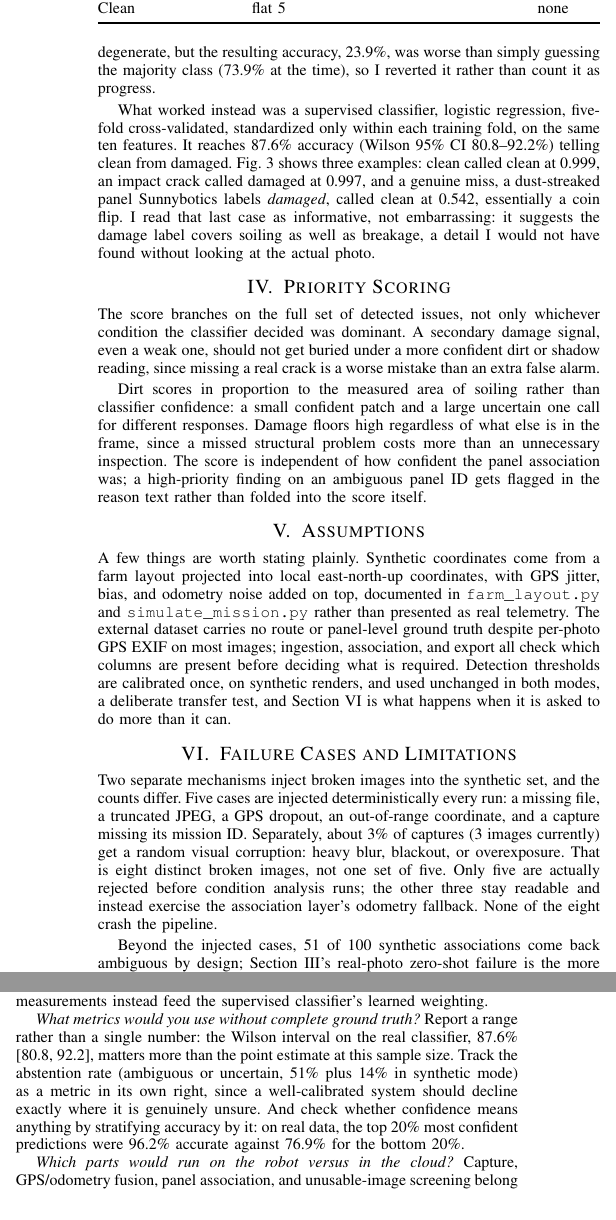
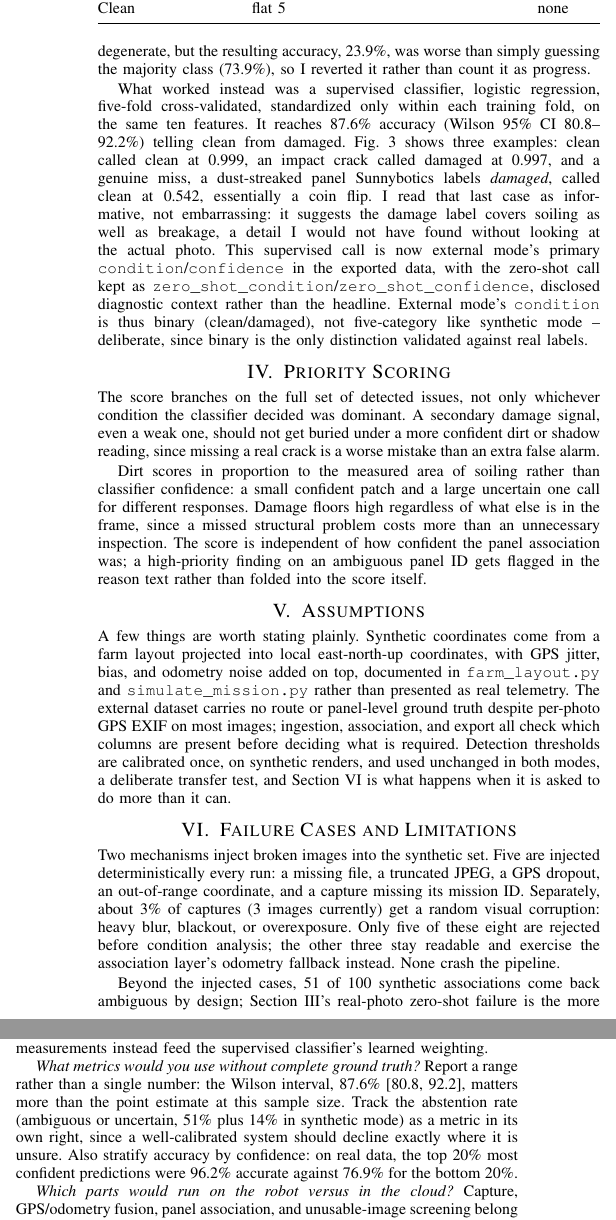
Before and after one commit to mohammedryn/Sunnybotics---solar-panel-condition-mapping, a LaTeX paper (report/report.tex): two parts of the columns of page 2 of 2, joined at a grey line, cut so that both start at the same text. Compiled offline with pdfLaTeX.

Commit message:
Document primary-condition promotion in report and README
Task 5: describe Tasks 1-4's schema change (supervised classifier's
clean/damaged call is now the primary condition/confidence for
--external mode, with the original zero-shot call preserved as
zero_shot_condition/zero_shot_confidence) in report/report.tex
Section III and README's Results section and sequence diagram.
Report retrimmed by ~40 words of unrelated prose to stay at 2 pages
after the addition; no figures resized.

```diff
--- a/report/report.tex
+++ b/report/report.tex
@@ -72,9 +72,9 @@ The natural next question is whether this same zero-shot classifier transfers to
 \label{fig:external_summary}
 \end{figure}
 
-I tried recalibrating thresholds per batch, using each image's own feature percentiles instead of the fixed synthetic values. That made predictions non-degenerate, but the resulting accuracy, 23.9\%, was worse than simply guessing the majority class (73.9\% at the time), so I reverted it rather than count it as progress.
+I tried recalibrating thresholds per batch, using each image's own feature percentiles instead of the fixed synthetic values. That made predictions non-degenerate, but the resulting accuracy, 23.9\%, was worse than simply guessing the majority class (73.9\%), so I reverted it rather than count it as progress.
 
-What worked instead was a supervised classifier, logistic regression, five-fold cross-validated, standardized only within each training fold, on the same ten features. It reaches 87.6\% accuracy (Wilson 95\% CI 80.8--92.2\%) telling clean from damaged. Fig.~\ref{fig:external_mosaic} shows three examples: clean called clean at 0.999, an impact crack called damaged at 0.997, and a genuine miss, a dust-streaked panel Sunnybotics labels \emph{damaged}, called clean at 0.542, essentially a coin flip. I read that last case as informative, not embarrassing: it suggests the damage label covers soiling as well as breakage, a detail I would not have found without looking at the actual photo.
+What worked instead was a supervised classifier, logistic regression, five-fold cross-validated, standardized only within each training fold, on the same ten features. It reaches 87.6\% accuracy (Wilson 95\% CI 80.8--92.2\%) telling clean from damaged. Fig.~\ref{fig:external_mosaic} shows three examples: clean called clean at 0.999, an impact crack called damaged at 0.997, and a genuine miss, a dust-streaked panel Sunnybotics labels \emph{damaged}, called clean at 0.542, essentially a coin flip. I read that last case as informative, not embarrassing: it suggests the damage label covers soiling as well as breakage, a detail I would not have found without looking at the actual photo. This supervised call is now external mode's primary \texttt{condition}/\texttt{confidence} in the exported data, with the zero-shot call kept as \texttt{zero\_shot\_condition}/\texttt{zero\_shot\_confidence}, disclosed diagnostic context rather than the headline. External mode's \texttt{condition} is thus binary (clean/damaged), not five-category like synthetic mode -- deliberate, since binary is the only distinction validated against real labels.
 
 \begin{figure}[!t]
 \centering
@@ -110,7 +110,7 @@ Dirt scores in proportion to the measured area of soiling rather than classifier
 A few things are worth stating plainly. Synthetic coordinates come from a farm layout projected into local east-north-up coordinates, with GPS jitter, bias, and odometry noise added on top, documented in \texttt{farm\_layout.py} and \texttt{simulate\_mission.py} rather than presented as real telemetry. The external dataset carries no route or panel-level ground truth despite per-photo GPS EXIF on most images; ingestion, association, and export all check which columns are present before deciding what is required. Detection thresholds are calibrated once, on synthetic renders, and used unchanged in both modes, a deliberate transfer test, and Section VI is what happens when it is asked to do more than it can.
 
 \section{Failure Cases and Limitations}
-Two separate mechanisms inject broken images into the synthetic set, and the counts differ. Five cases are injected deterministically every run: a missing file, a truncated JPEG, a GPS dropout, an out-of-range coordinate, and a capture missing its mission ID. Separately, about 3\% of captures (3 images currently) get a random visual corruption: heavy blur, blackout, or overexposure. That is eight distinct broken images, not one set of five. Only five are actually rejected before condition analysis runs; the other three stay readable and instead exercise the association layer's odometry fallback. None of the eight crash the pipeline.
+Two mechanisms inject broken images into the synthetic set. Five are injected deterministically every run: a missing file, a truncated JPEG, a GPS dropout, an out-of-range coordinate, and a capture missing its mission ID. Separately, about 3\% of captures (3 images currently) get a random visual corruption: heavy blur, blackout, or overexposure. Only five of these eight are rejected before condition analysis; the other three stay readable and exercise the association layer's odometry fallback instead. None crash the pipeline.
 
 Beyond the injected cases, 51 of 100 synthetic associations come back ambiguous by design; Section III's real-photo zero-shot failure is the more important of the two, since a system tested only on its own simulated data would never surface it.
 
@@ -125,7 +125,7 @@ The Kalman filter currently detects GPS bias but does not correct it; adding a b
 
 \textit{How would you tell real dirt apart from a temporary shadow?} Dirt and shadow are measured as two separate features from the start. Where the same panel is captured across two missions with a confident association in both, that repetition helps: a signal present in only one mission is more likely a shadow, one present in both is more likely persistent dirt, though this only adjusts confidence and never overrides the single-image classification. Real photographs lack that multi-mission structure, so there the same two measurements instead feed the supervised classifier's learned weighting.
 
-\textit{What metrics would you use without complete ground truth?} Report a range rather than a single number: the Wilson interval on the real classifier, 87.6\% [80.8, 92.2], matters more than the point estimate at this sample size. Track the abstention rate (ambiguous or uncertain, 51\% plus 14\% in synthetic mode) as a metric in its own right, since a well-calibrated system should decline exactly where it is genuinely unsure. And check whether confidence means anything by stratifying accuracy by it: on real data, the top 20\% most confident predictions were 96.2\% accurate against 76.9\% for the bottom 20\%.
+\textit{What metrics would you use without complete ground truth?} Report a range rather than a single number: the Wilson interval, 87.6\% [80.8, 92.2], matters more than the point estimate at this sample size. Track the abstention rate (ambiguous or uncertain, 51\% plus 14\% in synthetic mode) as a metric in its own right, since a well-calibrated system should decline exactly where it is unsure. Also stratify accuracy by confidence: on real data, the top 20\% most confident predictions were 96.2\% accurate against 76.9\% for the bottom 20\%.
 
 \textit{Which parts would run on the robot versus in the cloud?} Capture, GPS/odometry fusion, panel association, and unusable-image screening belong on the robot: low latency, no dependence on connectivity, and a bad frame gets retaken immediately rather than discovered hours later. Feature extraction, classification, the cross-mission temporal check, and the export/dashboard layer fit the cloud better, benefiting from centralized retraining as labeled data accumulates.
 
```
Also changed, not shown: README.md, report/report.pdf, report/report.tex (2 more changed lines).
